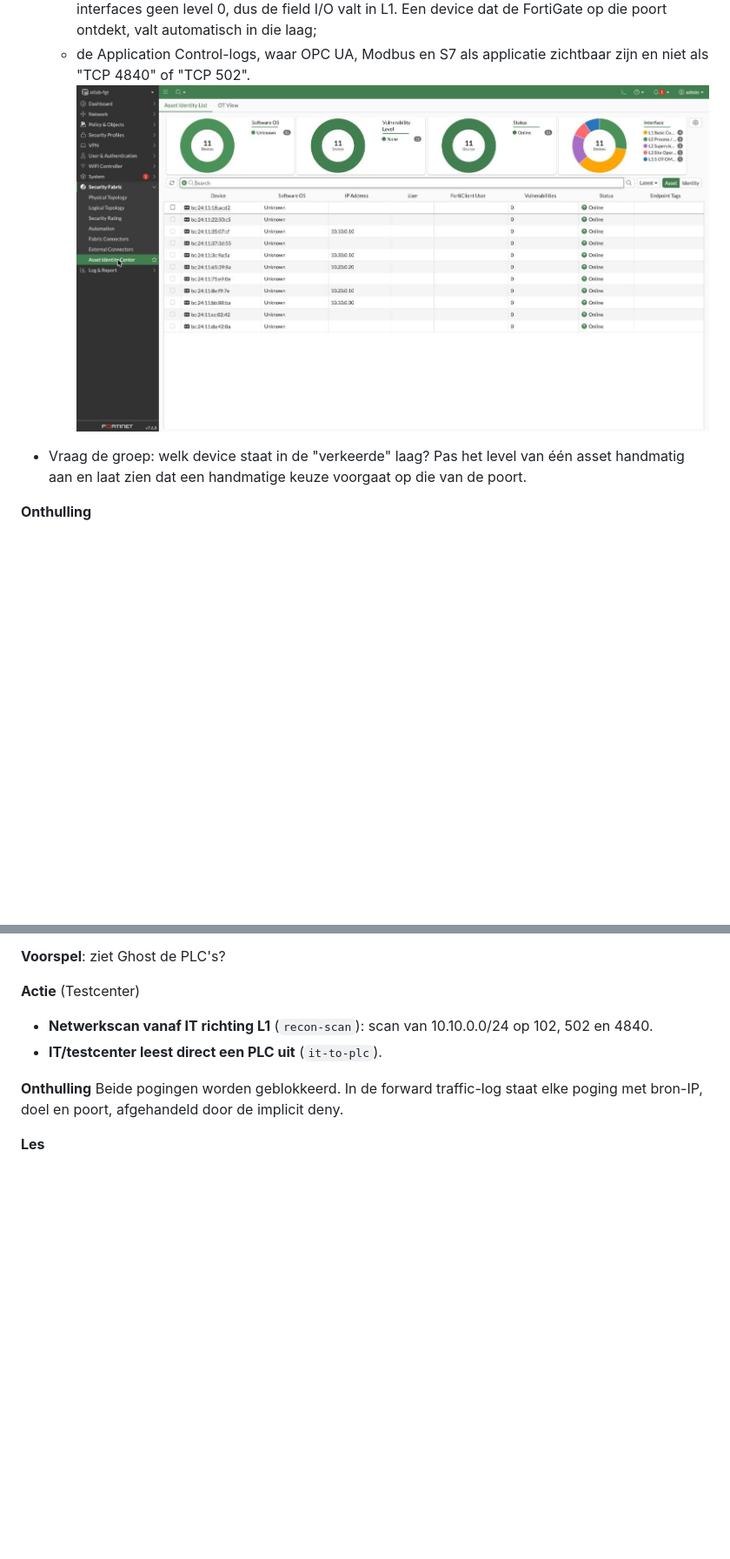
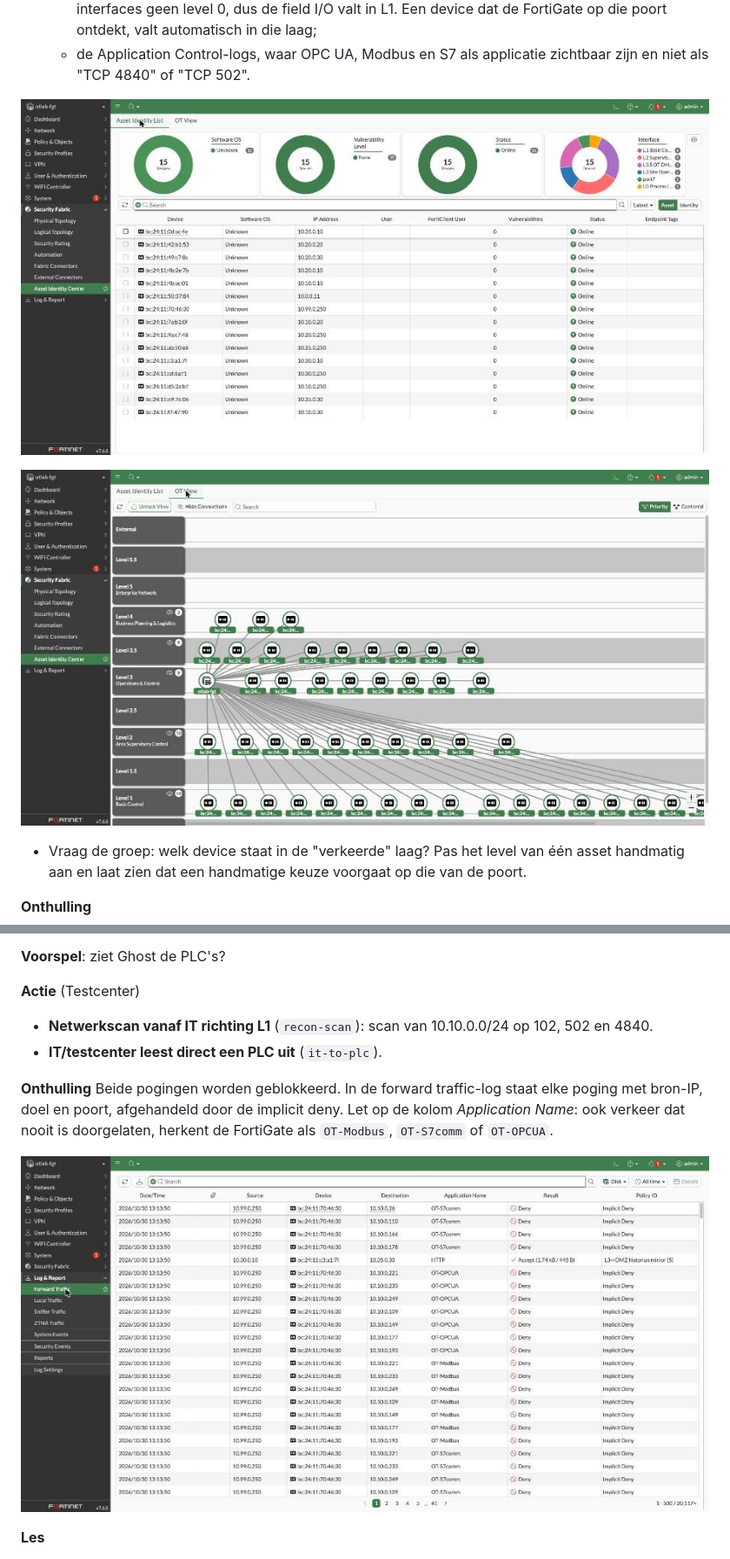
Before and after one commit to kay-arne/fortigate-ot-lab, a Markdown page: docs/lab-guide.md, 2 parts joined by grey strips. Shown at 87% size. GitHub-like rendering; pictures changed too: docs/img/fgt-assets.jpg, docs/img/fgt-forward-deny.jpg (added), docs/img/fgt-otview.jpg (added); blank space fills up the shorter version.

```diff
--- a/docs/lab-guide.md
+++ b/docs/lab-guide.md
@@ -133,7 +136,10 @@ hebben we, en wie praat ermee?" Er is geen assetlijst.*
     Een device dat de FortiGate op die poort ontdekt, valt automatisch in die laag;
   - de Application Control-logs, waar OPC UA, Modbus en S7 als applicatie
     zichtbaar zijn en niet als "TCP 4840" of "TCP 502".
+
 ![Asset Identity Center: devices per segment, herkend aan hun verkeer](img/fgt-assets.jpg)
+
+![OT View: dezelfde assets per Purdue-level, met de FortiGate in L3](img/fgt-otview.jpg)
 
 - Vraag de groep: welk device staat in de "verkeerde" laag? Pas het level van één
   asset handmatig aan en laat zien dat een handmatige keuze voorgaat op die van de poort.
@@ -168,7 +174,11 @@ kantoornetwerk en doet wat elke aanvaller als eerste doet: rondkijken.*
 
 **Onthulling**
 Beide pogingen worden geblokkeerd. In de forward traffic-log staat elke poging met
-bron-IP, doel en poort, afgehandeld door de implicit deny.
+bron-IP, doel en poort, afgehandeld door de implicit deny. Let op de kolom
+*Application Name*: ook verkeer dat nooit is doorgelaten, herkent de FortiGate als
+`OT-Modbus`, `OT-S7comm` of `OT-OPCUA`.
+
+![Forward traffic: de scan vanaf IT (10.99.0.250), elke poging een implicit deny](img/fgt-forward-deny.jpg)
 
 **Les**
 - *Zones en conduits*: tussen het IT-netwerk en L1 bestaat geen conduit, dus er komt
```
Also changed, not shown: other parts of docs/lab-guide.md (+13 -0 lines), docs/img/00-hmi.jpg (added), docs/img/02-testcenter.jpg (added), docs/img/fgt-security-events.jpg (added), 3 other files.
